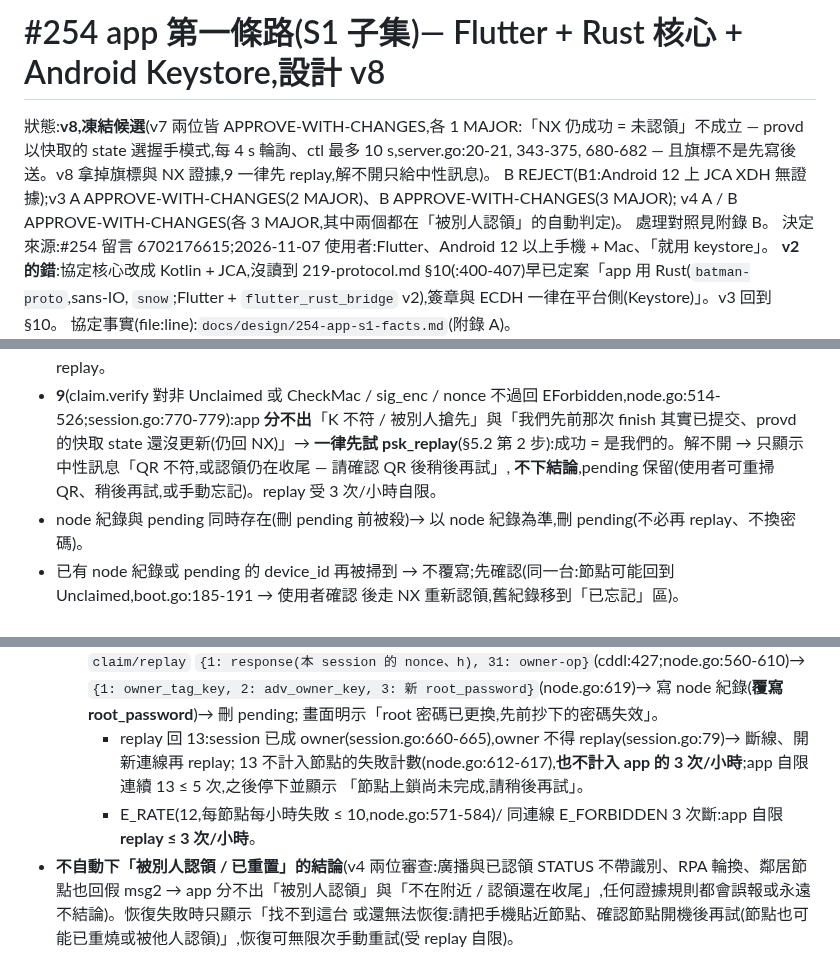
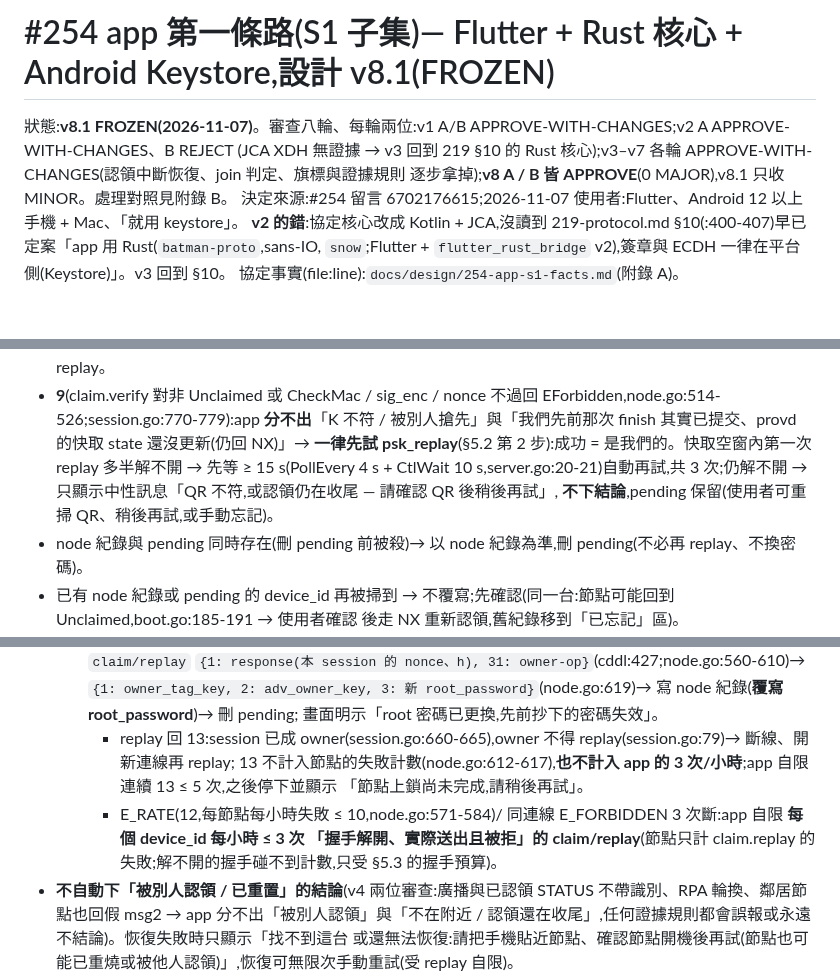
Before and after one commit to winson3QQ/Batman, a Markdown page: docs/design/254-app-s1.md, 3 parts joined by grey strips. Drawn GitHub-style.

Commit message:
docs(254): app S1 design v8.1 FROZEN
Round 8: reviewers A and B both APPROVE (0 BLOCKER, 0 MAJOR). v8.1 takes
their MINORs only: the replay self-limit counts only claim/replay
requests actually sent and refused, per device_id; after a 9 the app
retries replay 3 x 15 s (provd's cached-state window) before the neutral
message; duplicate sentence, status line, appendix row and a lifecycle
note fixed.

Co-Authored-By: Claude Fable 5.1 <noreply@anthropic.com>

```diff
--- a/docs/design/254-app-s1.md
+++ b/docs/design/254-app-s1.md
@@ -1,9 +1,8 @@
-# #254 app 第一條路(S1 子集)— Flutter + Rust 核心 + Android Keystore,設計 v8
+# #254 app 第一條路(S1 子集)— Flutter + Rust 核心 + Android Keystore,設計 v8.1(FROZEN)
 
-狀態:**v8,凍結候選**(v7 兩位皆 APPROVE-WITH-CHANGES,各 1 MAJOR:「NX 仍成功 = 未認領」不成立 — provd 以快取的 state 選握手模式,每 4 s 輪詢、ctl 最多 10 s,server.go:20-21, 343-375, 680-682 — 且旗標不是先寫後送。v8 拿掉旗標與 NX 證據,9 一律先 replay,解不開只給中性訊息)。
-B REJECT(B1:Android 12 上 JCA XDH 無證據);v3 A APPROVE-WITH-CHANGES(2 MAJOR)、B APPROVE-WITH-CHANGES(3 MAJOR);
-v4 A / B APPROVE-WITH-CHANGES(各 3 MAJOR,其中兩個都在「被別人認領」的自動判定)。
-處理對照見附錄 B。
+狀態:**v8.1 FROZEN(2026-11-07)**。審查八輪、每輪兩位:v1 A/B APPROVE-WITH-CHANGES;v2 A APPROVE-WITH-CHANGES、B REJECT
+(JCA XDH 無證據 → v3 回到 219 §10 的 Rust 核心);v3–v7 各輪 APPROVE-WITH-CHANGES(認領中斷恢復、join 判定、旗標與證據規則
+逐步拿掉);**v8 A / B 皆 APPROVE**(0 MAJOR),v8.1 只收 MINOR。處理對照見附錄 B。
 決定來源:#254 留言 6702176615;2026-11-07 使用者:Flutter、Android 12 以上手機 + Mac、「就用 keystore」。
 **v2 的錯**:協定核心改成 Kotlin + JCA,沒讀到 219-protocol.md §10(:400-407)早已定案「app 用 Rust(`batman-proto`,sans-IO,
 `snow`;Flutter + `flutter_rust_bridge` v2),簽章與 ECDH 一律在平台側(Keystore)」。v3 回到 §10。
@@ -108,8 +107,9 @@ app/
   becomeOwner,session.go:772-774)但沒拿到憑證 → 同樣走 §5.2 的 replay。
 - **9**(claim.verify 對非 Unclaimed 或 CheckMac / sig_enc / nonce 不過回 EForbidden,node.go:514-526;session.go:770-779):app
   **分不出**「K 不符 / 被別人搶先」與「我們先前那次 finish 其實已提交、provd 的快取 state 還沒更新(仍回 NX)」→ **一律先試
-  psk_replay**(§5.2 第 2 步):成功 = 是我們的。解不開 → 只顯示中性訊息「QR 不符,或認領仍在收尾 — 請確認 QR 後稍後再試」,
-  **不下結論**,pending 保留(使用者可重掃 QR、稍後再試,或手動忘記)。replay 受 3 次/小時自限。
+  psk_replay**(§5.2 第 2 步):成功 = 是我們的。快取空窗內第一次 replay 多半解不開 → 先等 ≥ 15 s(PollEvery 4 s + CtlWait
+  10 s,server.go:20-21)自動再試,共 3 次;仍解不開 → 只顯示中性訊息「QR 不符,或認領仍在收尾 — 請確認 QR 後稍後再試」,
+  **不下結論**,pending 保留(使用者可重掃 QR、稍後再試,或手動忘記)。
 - node 紀錄與 pending 同時存在(刪 pending 前被殺)→ 以 node 紀錄為準,刪 pending(不必再 replay、不換密碼)。
 - 已有 node 紀錄或 pending 的 device_id 再被掃到 → 不覆寫;先確認(同一台:節點可能回到 Unclaimed,boot.go:185-191 → 使用者確認
   後走 NX 重新認領,舊紀錄移到「已忘記」區)。
@@ -127,7 +127,8 @@ app/
      - replay 回 13:session 已成 owner(session.go:660-665),owner 不得 replay(session.go:79)→ 斷線、開新連線再 replay;
        13 不計入節點的失敗計數(node.go:612-617),**也不計入 app 的 3 次/小時**;app 自限連續 13 ≤ 5 次,之後停下並顯示
        「節點上鎖尚未完成,請稍後再試」。
-     - E_RATE(12,每節點每小時失敗 ≤ 10,node.go:571-584)/ 同連線 E_FORBIDDEN 3 次斷:app 自限 **replay ≤ 3 次/小時**。
+     - E_RATE(12,每節點每小時失敗 ≤ 10,node.go:571-584)/ 同連線 E_FORBIDDEN 3 次斷:app 自限 **每個 device_id 每小時 ≤ 3 次
+       「握手解開、實際送出且被拒」的 claim/replay**(節點只計 claim.replay 的失敗;解不開的握手碰不到計數,只受 §5.3 的握手預算)。
 - **不自動下「被別人認領 / 已重置」的結論**(v4 兩位審查:廣播與已認領 STATUS 不帶識別、RPA 輪換、鄰居節點也回假 msg2 →
   app 分不出「被別人認領」與「不在附近 / 認領還在收尾」,任何證據規則都會誤報或永遠不結論)。恢復失敗時只顯示「找不到這台
   或還無法恢復:請把手機貼近節點、確認節點開機後再試(節點也可能已重燒或被他人認領)」,恢復可無限次手動重試(受 replay 自限)。
```
Also changed, not shown: other parts of docs/design/254-app-s1.md (+3 -2 lines).
